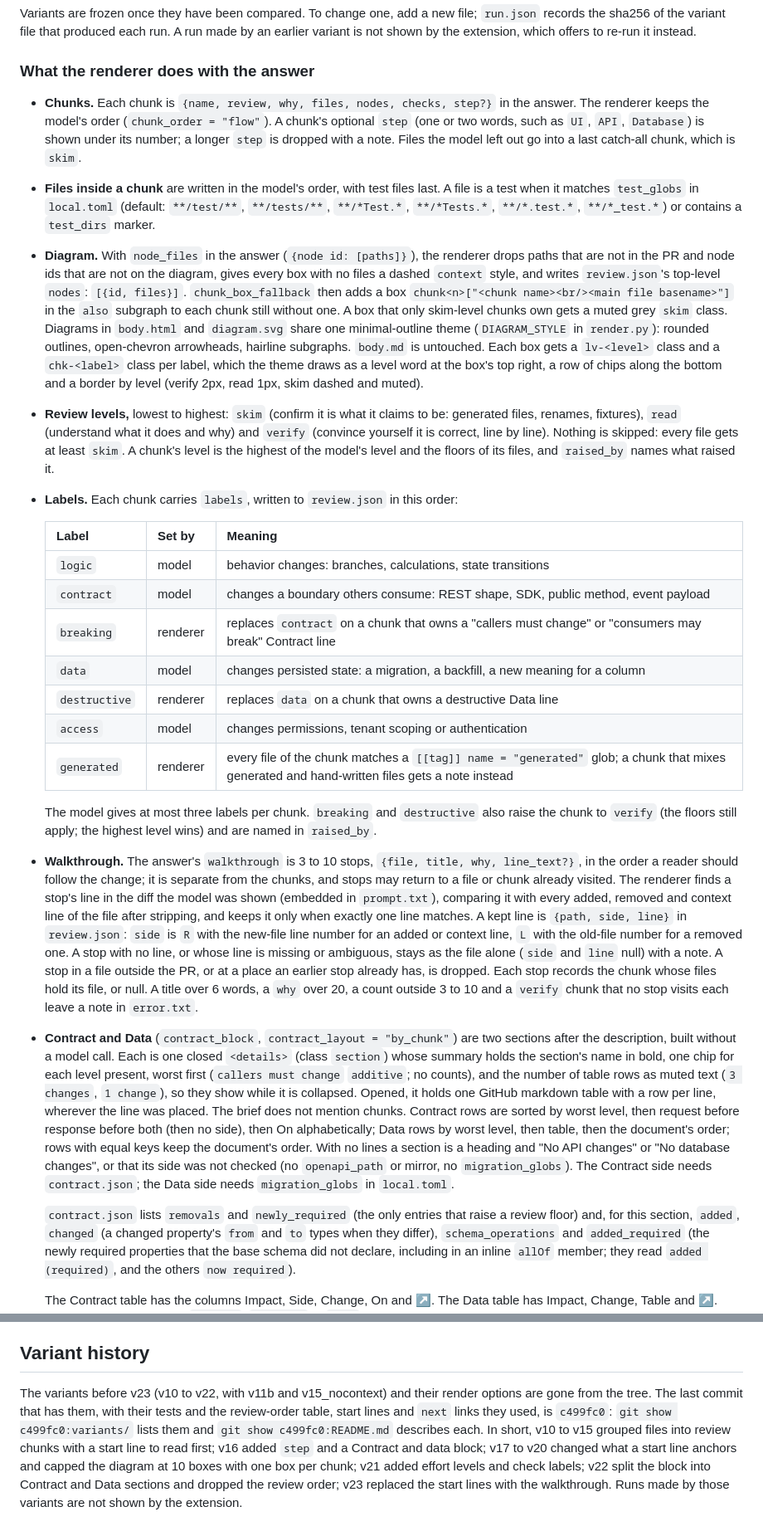
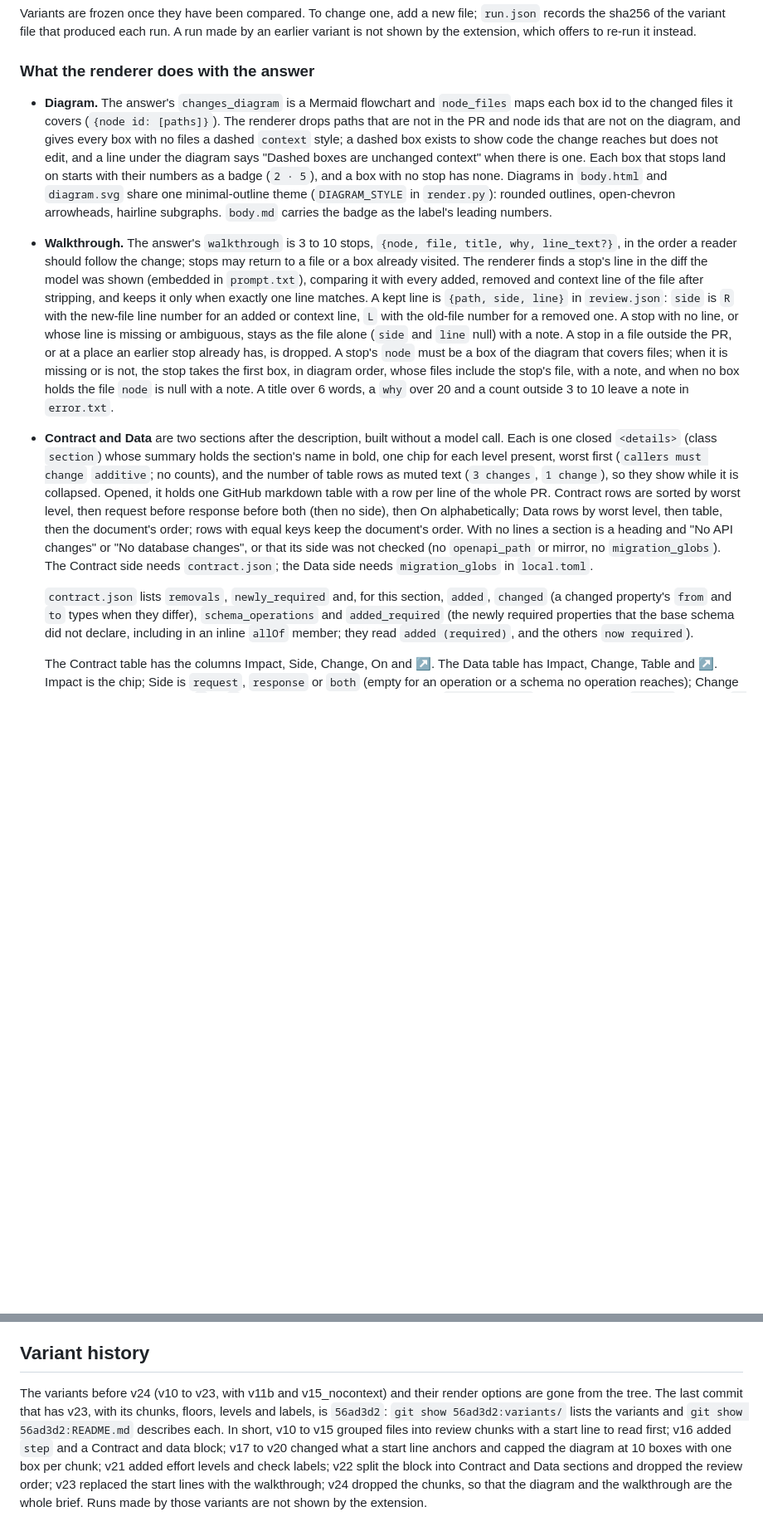
Before and after one commit to bkonold/pr-brief, a Markdown page: README.md, 2 parts joined by grey strips. Shown at 83% size. GitHub-like rendering; blank space fills up the shorter version.

Commit message:
docs: describe v24 and schema 4 in the readme
Co-Authored-By: Claude Sonnet 5.5 <noreply@anthropic.com>

```diff
--- a/README.md
+++ b/README.md
@@ -179,62 +162,35 @@ re-run it instead.
 
 ### What the renderer does with the answer
 
-- **Chunks.** Each chunk is `{name, review, why, files, nodes, checks, step?}` in the answer. The renderer keeps the
-  model's order (`chunk_order = "flow"`). A chunk's optional `step` (one or two words, such as `UI`, `API`, `Database`)
-  is shown under its number; a longer `step` is dropped with a note. Files the model left out go into a last
-  catch-all chunk, which is `skim`.
-- **Files inside a chunk** are written in the model's order, with test files last. A file is a test when it matches
-  `test_globs` in `local.toml` (default: `**/test/**`, `**/tests/**`, `**/*Test.*`, `**/*Tests.*`, `**/*.test.*`,
-  `**/*_test.*`) or contains a `test_dirs` marker.
-- **Diagram.** With `node_files` in the answer (`{node id: [paths]}`), the renderer drops paths that are not in the PR
-  and node ids that are not on the diagram, gives every box with no files a dashed `context` style, and writes
-  `review.json`'s top-level `nodes`: `[{id, files}]`. `chunk_box_fallback` then adds a box
-  `chunk<n>["<chunk name><br/><main file basename>"]` in the `also` subgraph to each chunk still without one. A box that
-  only skim-level chunks own gets a muted grey `skim` class. Diagrams in `body.html` and `diagram.svg` share one
-  minimal-outline theme (`DIAGRAM_STYLE` in `render.py`): rounded outlines, open-chevron arrowheads, hairline
-  subgraphs. `body.md` is untouched. Each box gets a `lv-<level>` class and a `chk-<label>` class per label, which the
-  theme draws as a level word at the box's top right, a row of chips along the bottom and a border by level (verify
-  2px, read 1px, skim dashed and muted).
-- **Review levels,** lowest to highest: `skim` (confirm it is what it claims to be: generated files, renames,
-  fixtures), `read` (understand what it does and why) and `verify` (convince yourself it is correct, line by line).
-  Nothing is skipped: every file gets at least `skim`. A chunk's level is the highest of the model's level and the floors of
-  its files, and `raised_by` names what raised it.
-- **Labels.** Each chunk carries `labels`, written to `review.json` in this order:
-
-  | Label | Set by | Meaning |
-  | --- | --- | --- |
-  | `logic` | model | behavior changes: branches, calculations, state transitions |
-  | `contract` | model | changes a boundary others consume: REST shape, SDK, public method, event payload |
-  | `breaking` | renderer | replaces `contract` on a chunk that owns a "callers must change" or "consumers may break" Contract line |
-  | `data` | model | changes persisted state: a migration, a backfill, a new meaning for a column |
-  | `destructive` | renderer | replaces `data` on a chunk that owns a destructive Data line |
-  | `access` | model | changes permissions, tenant scoping or authentication |
-  | `generated` | renderer | every file of the chunk matches a `[[tag]] name = "generated"` glob; a chunk that mixes generated and hand-written files gets a note instead |
-
-  The model gives at most three labels per chunk. `breaking` and `destructive` also raise the chunk to `verify`
-  (the floors still apply; the highest level wins) and are named in `raised_by`.
-- **Walkthrough.** The answer's `walkthrough` is 3 to 10 stops, `{file, title, why, line_text?}`, in the order a
-  reader should follow the change; it is separate from the chunks, and stops may return to a file or chunk already
-  visited. The renderer finds a stop's line in the diff the model was shown (embedded in `prompt.txt`), comparing it
-  with every added, removed and context line of the file after stripping, and keeps it only when exactly one line
-  matches. A kept line is `{path, side, line}` in `review.json`: `side` is `R` with the new-file line number for an
-  added or context line, `L` with the old-file number for a removed one. A stop with no line, or whose line is
-  missing or ambiguous, stays as the file alone (`side` and `line` null) with a note. A stop in a file outside the PR,
-  or at a place an earlier stop already has, is dropped. Each stop records the chunk whose files hold its file, or
-  null. A title over 6 words, a `why` over 20, a count outside 3 to 10 and a `verify` chunk that no stop visits each
-  leave a note in `error.txt`.
-- **Contract and Data** (`contract_block`, `contract_layout = "by_chunk"`) are two sections after the description, built
+- **Diagram.** The answer's `changes_diagram` is a Mermaid flowchart and `node_files` maps each box id to the changed
+  files it covers (`{node id: [paths]}`). The renderer drops paths that are not in the PR and node ids that are not on
+  the diagram, and gives every box with no files a dashed `context` style; a dashed box exists to show code the change
+  reaches but does not edit, and a line under the diagram says "Dashed boxes are unchanged context" when there is one.
+  Each box that stops land on starts with their numbers as a badge (`2 · 5`), and a box with no stop has none. Diagrams
+  in `body.html` and `diagram.svg` share one minimal-outline theme (`DIAGRAM_STYLE` in `render.py`): rounded outlines,
+  open-chevron arrowheads, hairline subgraphs. `body.md` carries the badge as the label's leading numbers.
+- **Walkthrough.** The answer's `walkthrough` is 3 to 10 stops, `{node, file, title, why, line_text?}`, in the order a
+  reader should follow the change; stops may return to a file or a box already visited. The renderer finds a stop's line
+  in the diff the model was shown (embedded in `prompt.txt`), comparing it with every added, removed and context line of
+  the file after stripping, and keeps it only when exactly one line matches. A kept line is `{path, side, line}` in
+  `review.json`: `side` is `R` with the new-file line number for an added or context line, `L` with the old-file number
+  for a removed one. A stop with no line, or whose line is missing or ambiguous, stays as the file alone (`side` and
+  `line` null) with a note. A stop in a file outside the PR, or at a place an earlier stop already has, is dropped.
+  A stop's `node` must be a box of the diagram that covers files; when it is missing or is not, the stop takes the first
+  box, in diagram order, whose files include the stop's file, with a note, and when no box holds the file `node` is null
+  with a note. A title over 6 words, a `why` over 20 and a count outside 3 to 10 leave a note in `error.txt`.
+- **Contract and Data** are two sections after the description, built
   without a model call. Each is one closed `<details>` (class `section`) whose summary holds the section's name in bold,
   one chip for each level present, worst first (`callers must change` `additive`; no counts), and the number of table
   rows as muted text (`3 changes`, `1 change`), so they show while it is collapsed. Opened, it holds one GitHub markdown
-  table with a row per line, wherever the line was placed. The brief does not mention chunks. Contract rows are sorted
+  table with a row per line of the whole PR. Contract rows are sorted
   by worst level, then request before response before both (then no side), then On alphabetically; Data rows by worst
   level, then table, then the document's order; rows with equal keys keep the document's order. With no lines a section
   is a heading and "No API changes" or "No database changes", or that its side was not checked (no `openapi_path` or
   mirror, no `migration_globs`). The Contract side needs `contract.json`; the Data side needs `migration_globs` in
   `local.toml`.
 
-  `contract.json` lists `removals` and `newly_required` (the only entries that raise a review floor) and, for this
+  `contract.json` lists `removals`, `newly_required` and, for this
   section, `added`, `changed` (a changed property's `from` and `to` types when they differ), `schema_operations` and
   `added_required` (the newly required properties that the base schema did not declare, including in an inline `allOf`
   member; they read `added (required)`, and the others `now required`).
@@ -371,10 +313,11 @@ which upstream commits they come from.
 
 ## Variant history
 
-The variants before v23 (v10 to v22, with v11b and v15_nocontext) and their render options are gone from the tree. The
-last commit that has them, with their tests and the review-order table, start lines and `next` links they used, is
-`c499fc0`: `git show c499fc0:variants/` lists them and `git show c499fc0:README.md` describes each. In short, v10 to v15
-grouped files into review chunks with a start line to read first; v16 added `step` and a Contract and data block; v17
-to v20 changed what a start line anchors and capped the diagram at 10 boxes with one box per chunk; v21 added effort
-levels and check labels; v22 split the block into Contract and Data sections and dropped the review order; v23 replaced
-the start lines with the walkthrough. Runs made by those variants are not shown by the extension.
+The variants before v24 (v10 to v23, with v11b and v15_nocontext) and their render options are gone from the tree. The
+last commit that has v23, with its chunks, floors, levels and labels, is `56ad3d2`: `git show 56ad3d2:variants/` lists
+the variants and `git show 56ad3d2:README.md` describes each. In short, v10 to v15 grouped files into review chunks with
+a start line to read first; v16 added `step` and a Contract and data block; v17 to v20 changed what a start line anchors
+and capped the diagram at 10 boxes with one box per chunk; v21 added effort levels and check labels; v22 split the block
+into Contract and Data sections and dropped the review order; v23 replaced the start lines with the walkthrough; v24
+dropped the chunks, so that the diagram and the walkthrough are the whole brief. Runs made by those variants are not
+shown by the extension.
```
Also changed, not shown: other parts of README.md (+16 -47 lines).
